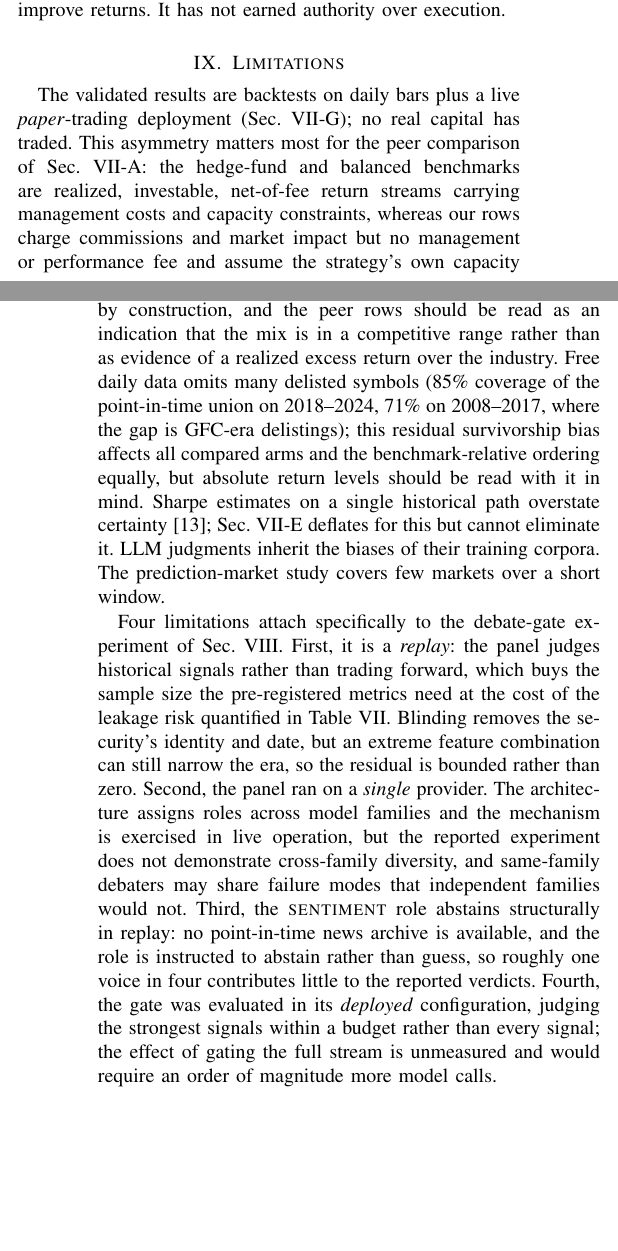
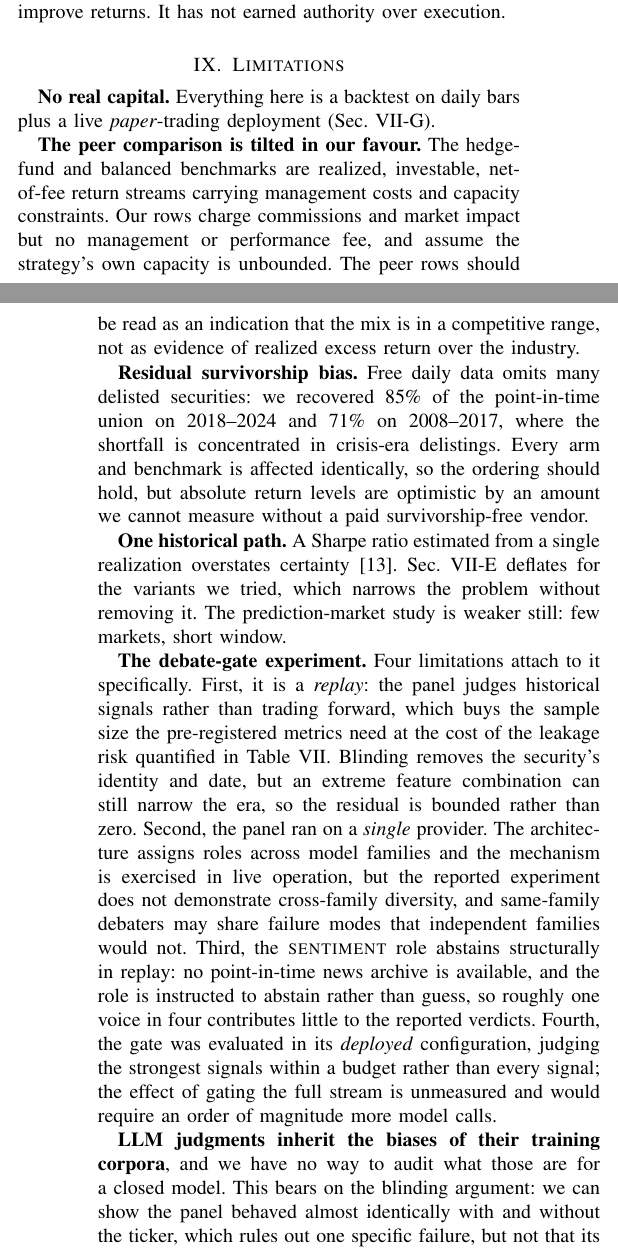
Before and after one commit to Aaryanxvi/HoriZon-Capital, a LaTeX paper (horizon-capital/own research paper/horizon_capital_paper_draft1.tex): two parts of the columns of pages 7 and 8 of 9, joined at a grey line, cut so that both start at the same text, the shorter picture padded with empty space. Compiled offline with pdfLaTeX.

Commit message:
Paper: fix stale conclusion phrase, restructure Limitations, add LLM-prior caveat
The conclusion said the protocol "took away the feature the system was named
for", which was true of the previous title and is not of the current one. The
sentence now says what it means directly.

Limitations opened with a single paragraph carrying five unrelated caveats --
no real capital, the fee asymmetry in the peer comparison, delisted-symbol
coverage, single-path Sharpe estimation, and the prediction-market study. A
reader skimming for the one that applies to their objection had to read all of
it. Split into labelled paragraphs, wording unchanged in substance.

Added a caveat the paper was missing: a closed model's priors cannot be
audited. The blinding result shows the panel behaved almost identically with
and without the ticker, which rules out one specific failure mode, but says
nothing about whether its beliefs about momentum and volatility are calibrated
to the period being judged. Worth stating before a referee states it.

Coverage figures re-verified against the archived harness output rather than
carried forward on trust: 568/667 = 85% on the selection window and 520/736 =
71% on the holdout, both as printed.

```diff
--- a/horizon-capital/own research paper/horizon_capital_paper_draft1.tex
+++ b/horizon-capital/own research paper/horizon_capital_paper_draft1.tex
@@ -842,29 +842,31 @@ Mean consensus score & 0.384 & 0.374 \\
 \section{Limitations}
 \label{sec:limits}
 
-The validated results are backtests on daily bars plus a live
-\emph{paper}-trading deployment (Sec.~\ref{sec:live}); no real capital has
-traded. This asymmetry
-matters most for the peer comparison of Sec.~\ref{sec:benchmarks}: the
-hedge-fund and balanced benchmarks are realized, investable, net-of-fee return
-streams carrying management costs and capacity constraints, whereas our rows
-charge commissions and market impact but no management or performance fee and
-assume the strategy's own capacity is unbounded. The comparison is therefore
-favorable to us by construction, and the peer rows should be read as an
-indication that the mix is in a competitive range rather than as evidence of
-a realized excess return over the industry. Free daily
-data omits many delisted symbols (85\% coverage of the point-in-time
-union on 2018--2024, 71\% on 2008--2017, where the gap is GFC-era
-delistings); this residual survivorship bias affects all compared arms and
-the benchmark-relative ordering equally, but absolute return levels should
-be read with it in mind. Sharpe
-estimates on a single historical path overstate certainty
-\cite{bailey2014deflated}; Sec.~\ref{sec:dsr} deflates for this but cannot
-eliminate it. LLM judgments inherit the biases of their training corpora.
-The prediction-market study covers few markets over a short window.
+\textbf{No real capital.} Everything here is a backtest on daily bars plus a
+live \emph{paper}-trading deployment (Sec.~\ref{sec:live}).
 
-Four limitations attach specifically to the debate-gate experiment of
-Sec.~\ref{sec:aitest}. First, it is a \emph{replay}: the panel judges
+\textbf{The peer comparison is tilted in our favour.} The hedge-fund and
+balanced benchmarks are realized, investable, net-of-fee return streams
+carrying management costs and capacity constraints. Our rows charge
+commissions and market impact but no management or performance fee, and assume
+the strategy's own capacity is unbounded. The peer rows should be read as an
+indication that the mix is in a competitive range, not as evidence of realized
+excess return over the industry.
+
+\textbf{Residual survivorship bias.} Free daily data omits many delisted
+securities: we recovered 85\% of the point-in-time union on 2018--2024 and 71\%
+on 2008--2017, where the shortfall is concentrated in crisis-era delistings.
+Every arm and benchmark is affected identically, so the ordering should hold,
+but absolute return levels are optimistic by an amount we cannot measure
+without a paid survivorship-free vendor.
+
+\textbf{One historical path.} A Sharpe ratio estimated from a single
+realization overstates certainty \cite{bailey2014deflated}. Sec.~\ref{sec:dsr}
+deflates for the variants we tried, which narrows the problem without removing
+it. The prediction-market study is weaker still: few markets, short window.
+
+\textbf{The debate-gate experiment.} Four limitations attach to it
+specifically. First, it is a \emph{replay}: the panel judges
 historical signals rather than trading forward, which buys the sample size the
 pre-registered metrics need at the cost of the leakage risk quantified in
 Table~\ref{tab:leak}. Blinding removes the security's identity and date, but
@@ -880,6 +882,13 @@ contributes little to the reported verdicts. Fourth, the gate was evaluated in
 its \emph{deployed} configuration, judging the strongest signals within a
 budget rather than every signal; the effect of gating the full stream is
 unmeasured and would require an order of magnitude more model calls.
+
+\textbf{LLM judgments inherit the biases of their training corpora}, and we
+have no way to audit what those are for a closed model. This bears on the
+blinding argument: we can show the panel behaved almost identically with and
+without the ticker, which rules out one specific failure, but not that its
+priors about momentum or volatility are well calibrated to the period it was
+judging.
 
 \section{Conclusion}
 
@@ -899,3 +908,6 @@ two windows against 0.55 and 0.31 for the index, at lower volatility, with
 roughly half the drawdown, and with a deflated probability of a positive true
 Sharpe of 0.83 and 0.86 after accounting for the twelve variants we tried.
 
+The same protocol then took away the component we had been most confident in.
+Under blinded prompts and a control that rejected trades at the same rate but
+chose at random, the LLM debate gate did not beat the control, and the improvement
```
Also changed, not shown: horizon-capital/own research paper/horizon_capital_paper_draft1.tex (3 more changed lines).
